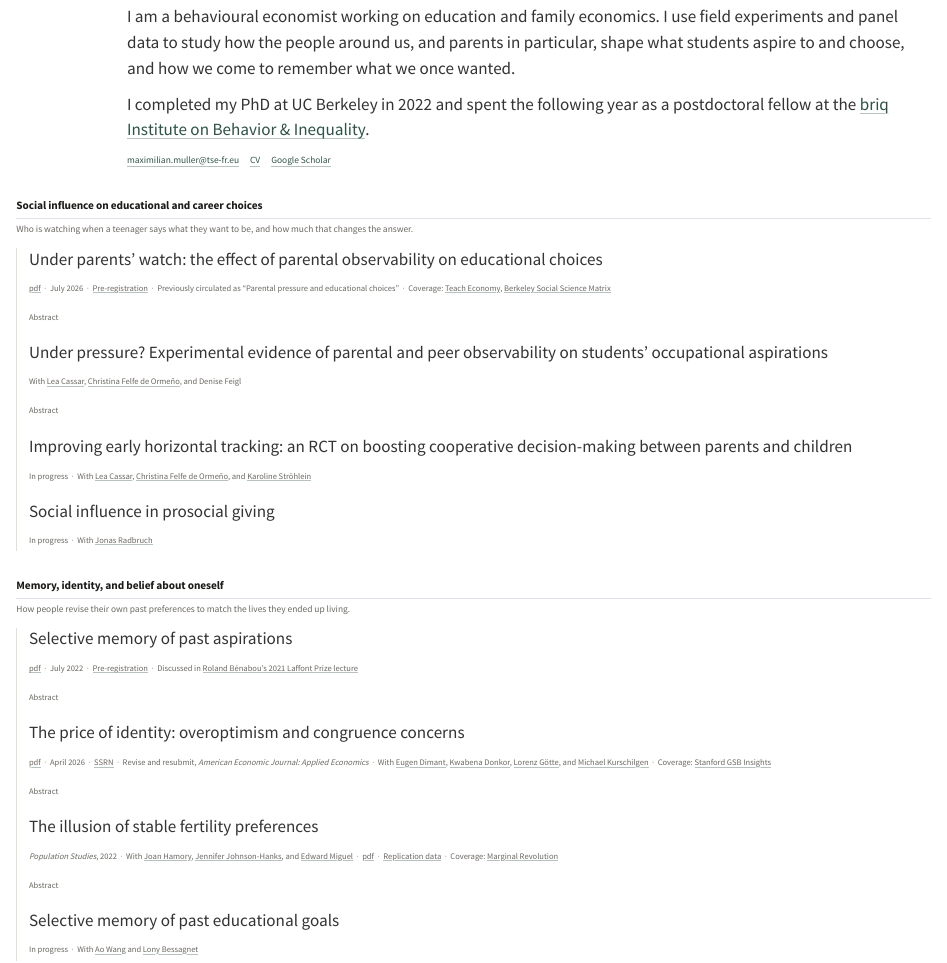
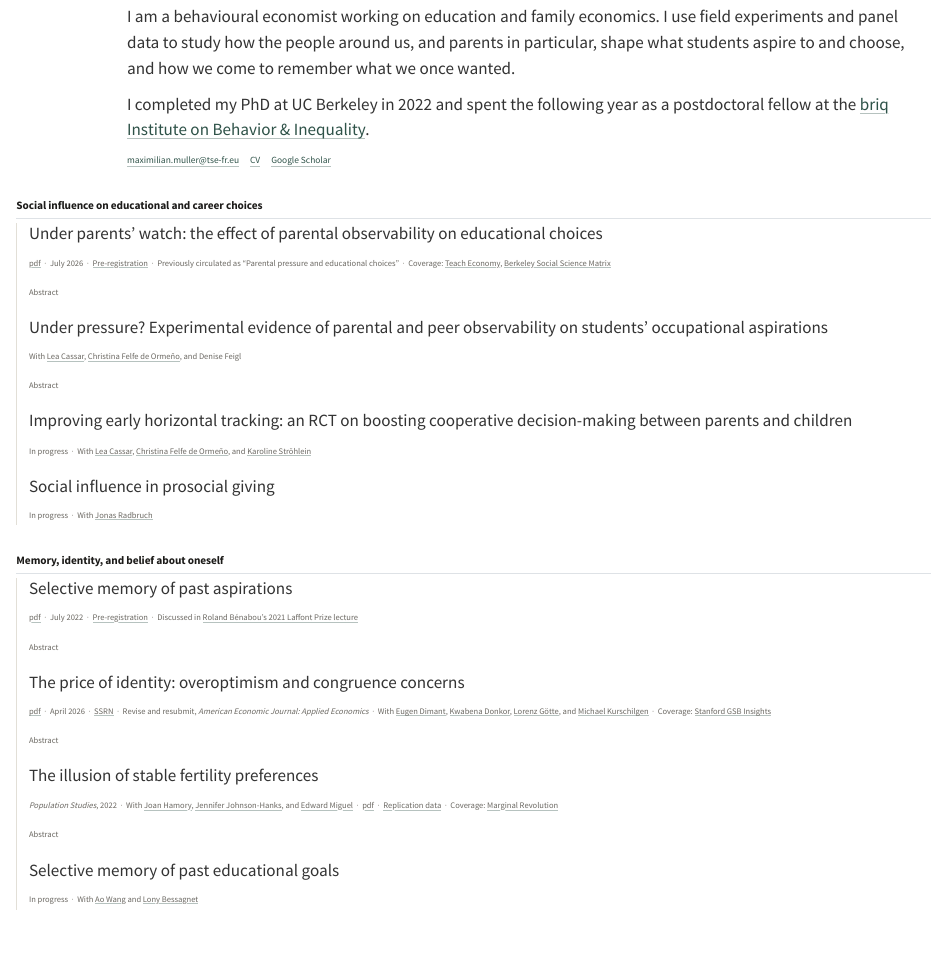
Before and after one commit to mwmueller1990/website, a Quarto document (index.qmd): the page in a window 1100 px wide, from 160 px down. Rendered offline with R 4.5, knitr and Pandoc in place of Quarto, with nearby package versions.

Commit message:
Research page: drop the two theme descriptions for now
Co-Authored-By: Claude Opus 5.5 <noreply@anthropic.com>
Claude-Session: https://claude.ai/code/session_01YQWSh925MrdQVfEgRvS43w

```diff
--- a/index.qmd
+++ b/index.qmd
@@ -53,13 +53,6 @@
 
 ## Social influence on educational and career choices
 
-::: {.theme-blurb}
-
-Who is watching when a teenager says what they want to be, and how much that
-changes the answer.
-
-:::
-
 :::: {.papers}
 
 ::: {.paper}
@@ -114,13 +107,6 @@
 
 ## Memory, identity, and belief about oneself
 
-::: {.theme-blurb}
-
-How people revise their own past preferences to match the lives they ended up
-living.
-
-:::
-
 :::: {.papers}
 
 ::: {.paper}
```
